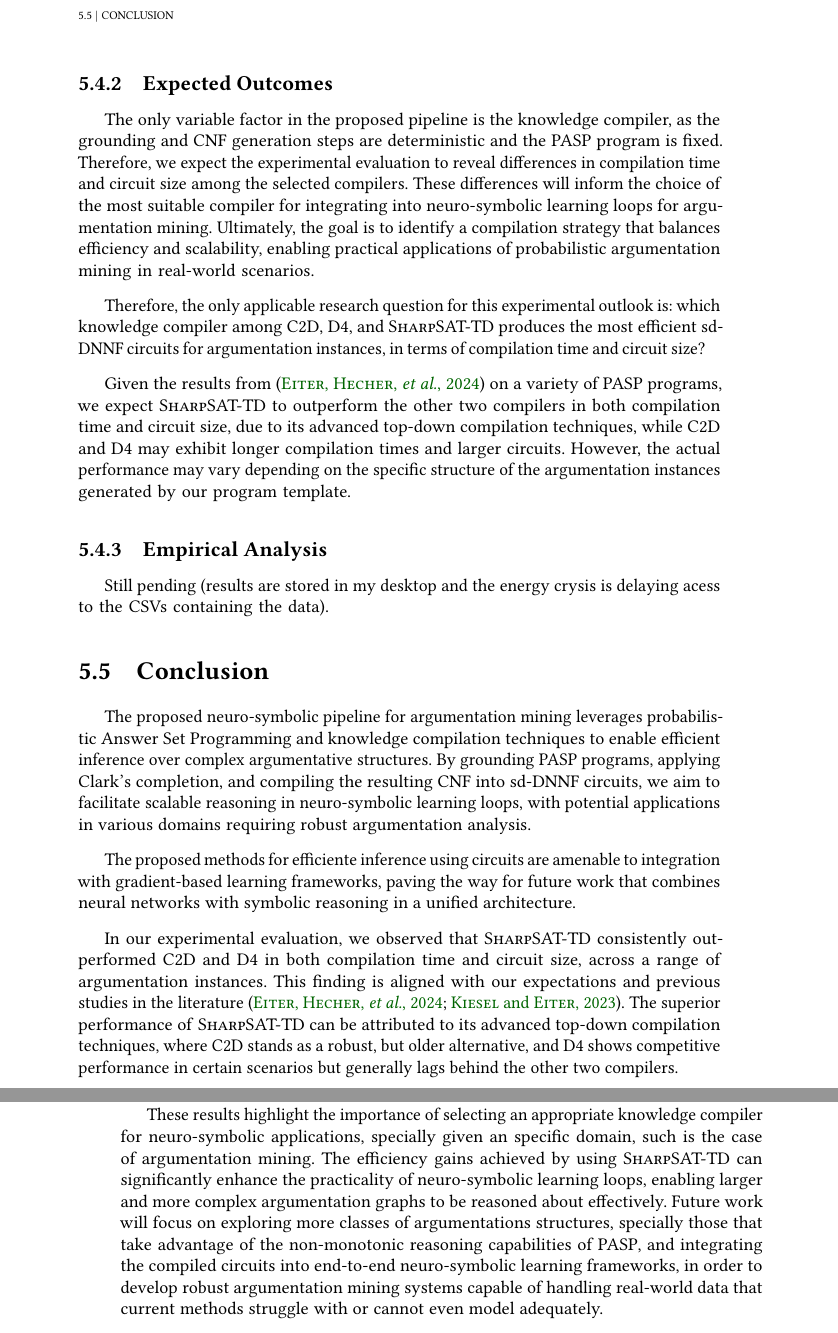
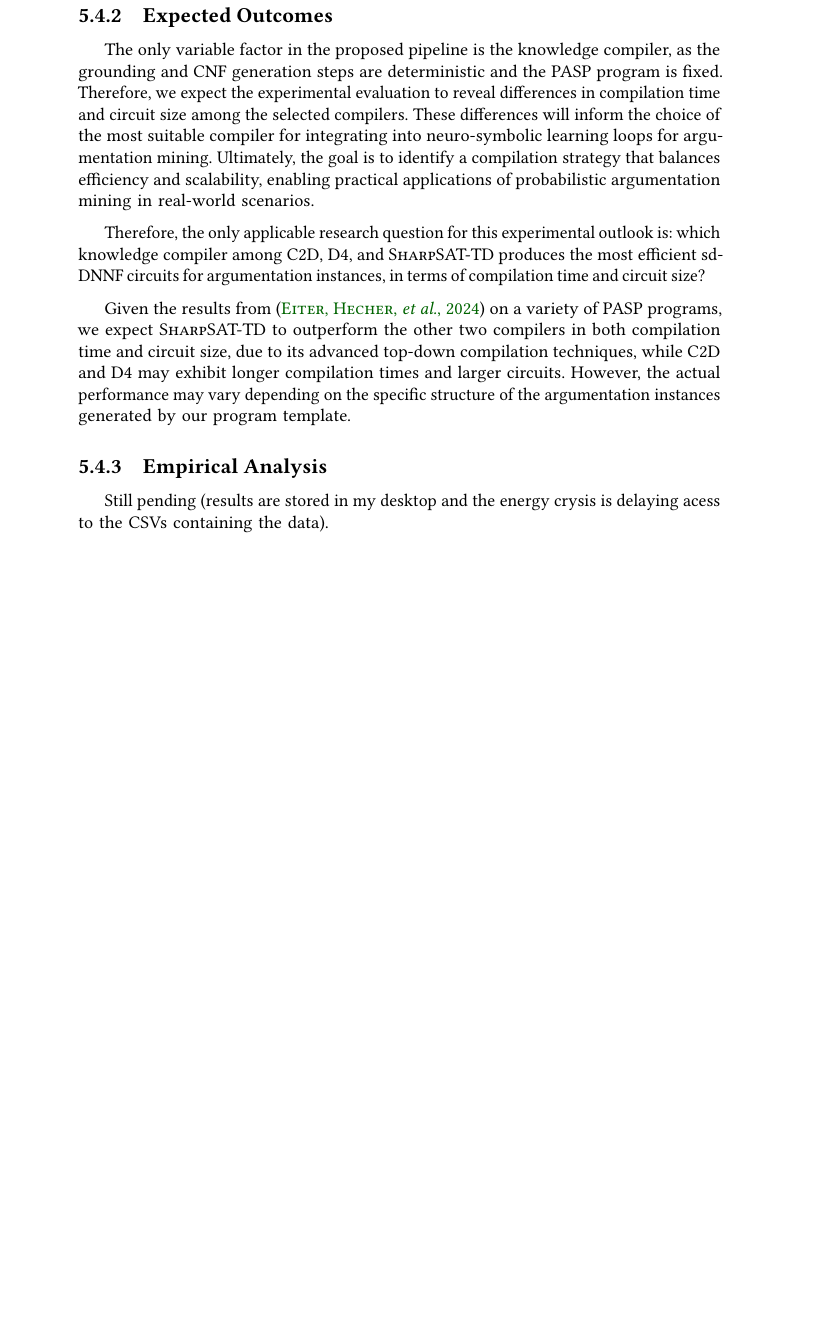
Before and after one commit to jonasrlg/dpasp-argumentation, a LaTeX thesis (text/template-ime/tese.tex, which reads text/content/Chapters/Contribution.tex): two parts of pages 47 and 48 of 53 before the commit and part of page 47 of 53 after it, the two joined at a grey line, cut at the place of the change, the shorter picture padded with empty space. Compiled offline with pdfLaTeX.

```diff
--- a/text/content/Chapters/Contribution.tex
+++ b/text/content/Chapters/Contribution.tex
@@ -436,40 +436,3 @@
 
 Still pending (results are stored in my desktop and the energy crysis is
 delaying acess to the CSVs containing the data).
-
-\section{Conclusion}
-
-The proposed neuro-symbolic pipeline for argumentation mining leverages
-probabilistic Answer Set Programming and knowledge compilation techniques to
-enable efficient inference over complex argumentative structures. By grounding
-PASP programs, applying Clark's completion, and compiling the resulting CNF into
-sd-DNNF circuits, we aim to facilitate scalable reasoning in neuro-symbolic
-learning loops, with potential applications in various domains requiring robust
-argumentation analysis.
-
-The proposed methods for efficiente inference using circuits are amenable to
-integration with gradient-based learning frameworks, paving the way for future
-work that combines neural networks with symbolic reasoning in a unified
-architecture.
-
-In our experimental evaluation, we observed that \textsc{SharpSAT-TD}
-consistently outperformed \textsc{C2D} and \textsc{D4} in both compilation time
-and circuit size, across a range of argumentation instances. This finding is
-aligned with our expectations and previous studies in the literature
-\citep{EITER2024104109, kiesel2023knowledge}. The superior performance of
-\textsc{SharpSAT-TD} can be attributed to its advanced top-down compilation
-techniques, where \textsc{C2D} stands as a robust, but older alternative, and
-\textsc{D4} shows competitive performance in certain scenarios but generally
-lags behind the other two compilers.
-
-These results highlight the importance of selecting an appropriate knowledge
-compiler for neuro-symbolic applications, specially given an specific domain,
-such is the case of argumentation mining. The efficiency gains achieved by using
-\textsc{SharpSAT-TD} can significantly enhance the practicality of
-neuro-symbolic learning loops, enabling larger and more complex argumentation
-graphs to be reasoned about effectively. Future work will focus on exploring
-more classes of argumentations structures, specially those that take advantage
-of the non-monotonic reasoning capabilities of PASP, and integrating the
-compiled circuits into end-to-end neuro-symbolic learning frameworks, in order
-to develop robust argumentation mining systems capable of handling real-world
-data that current methods struggle with or cannot even model adequately.
```
Also changed, not shown: 1 other file.
